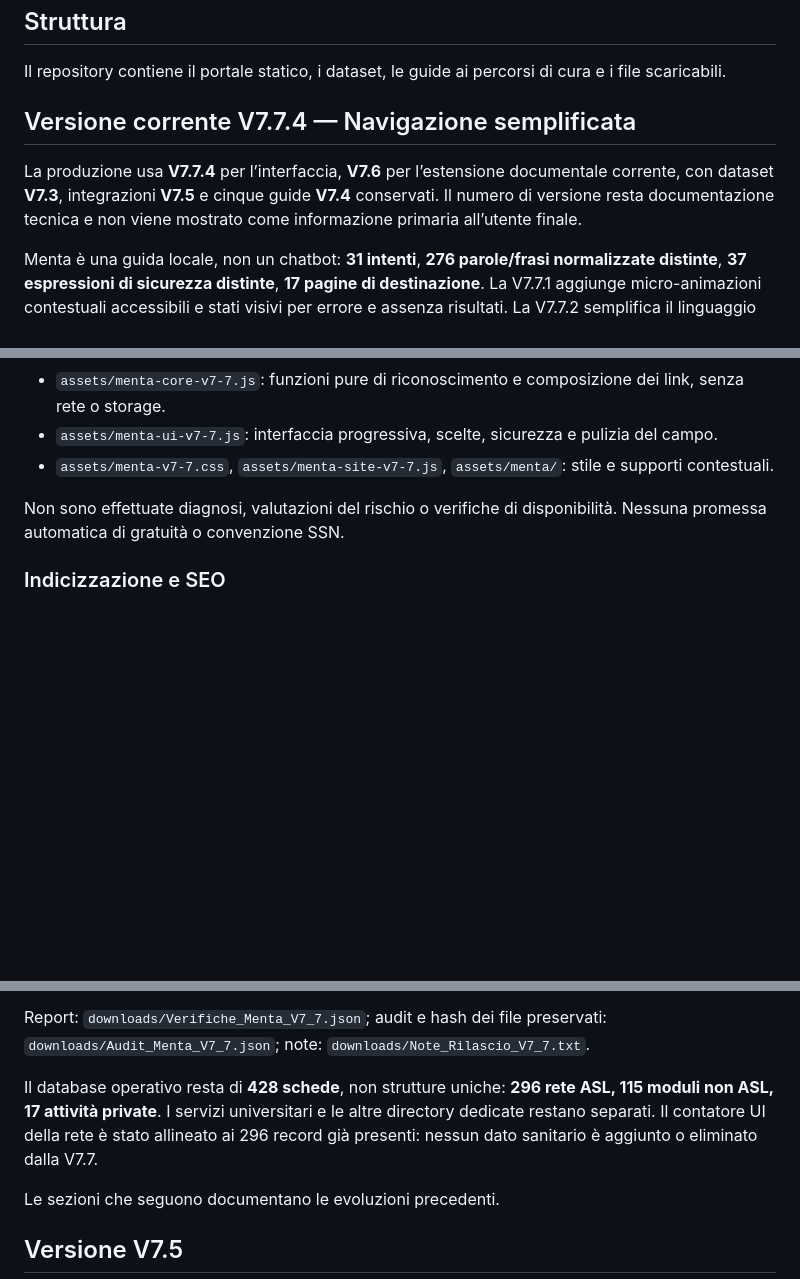
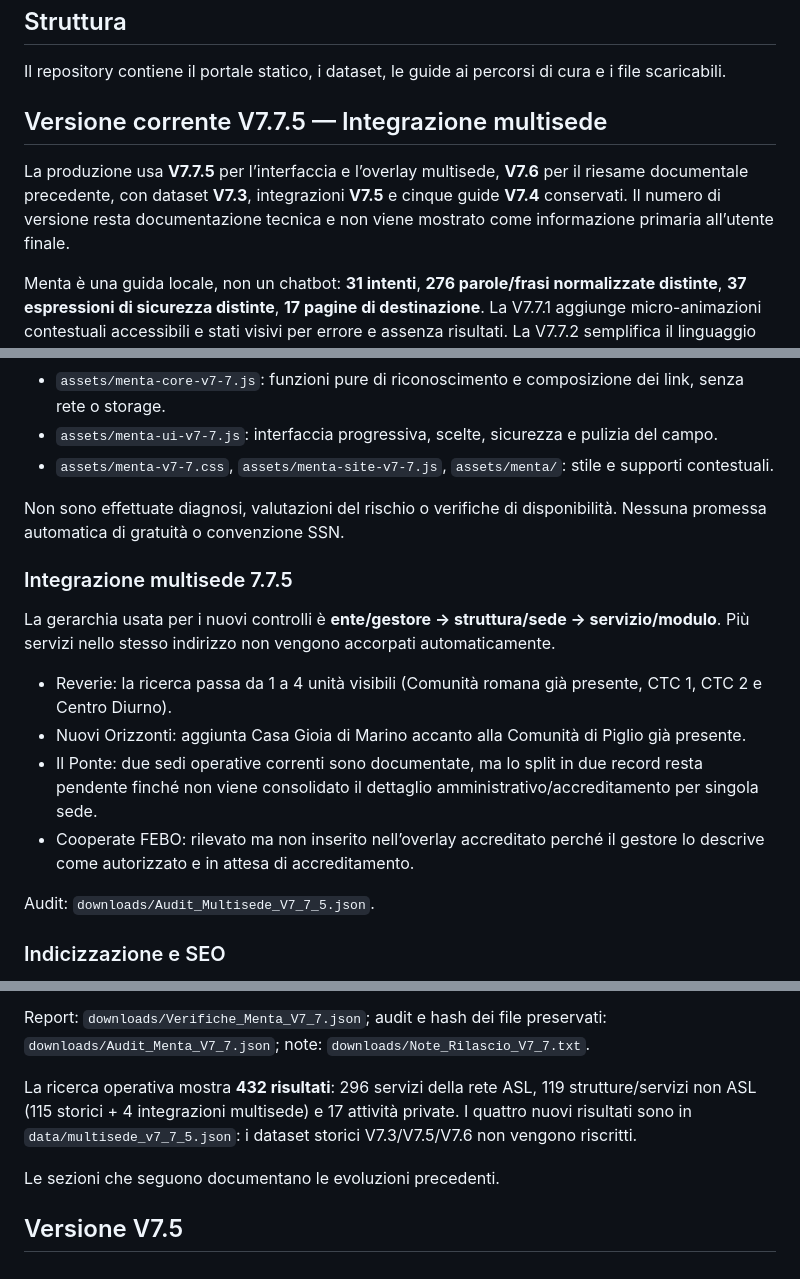
Before and after one commit to robgor95/mappatura-servizi-assistenza-psicologica, a Markdown page: README.md, 3 parts joined by grey strips. GitHub-like rendering; blank space fills up the shorter version.

Commit message:
docs: document multisite integration 7.7.5

```diff
--- a/README.md
+++ b/README.md
@@ -21,9 +21,9 @@ Non sono necessari GitHub Actions, Wrangler o secret Cloudflare nel repository p
 
 Il repository contiene il portale statico, i dataset, le guide ai percorsi di cura e i file scaricabili.
 
-## Versione corrente V7.7.4 — Navigazione semplificata
+## Versione corrente V7.7.5 — Integrazione multisede
 
-La produzione usa **V7.7.4** per l’interfaccia, **V7.6** per l’estensione documentale corrente, con dataset **V7.3**, integrazioni **V7.5** e cinque guide **V7.4** conservati. Il numero di versione resta documentazione tecnica e non viene mostrato come informazione primaria all’utente finale.
+La produzione usa **V7.7.5** per l’interfaccia e l’overlay multisede, **V7.6** per il riesame documentale precedente, con dataset **V7.3**, integrazioni **V7.5** e cinque guide **V7.4** conservati. Il numero di versione resta documentazione tecnica e non viene mostrato come informazione primaria all’utente finale.
 
 Menta è una guida locale, non un chatbot: **31 intenti**, **276 parole/frasi normalizzate distinte**, **37 espressioni di sicurezza distinte**, **17 pagine di destinazione**. La V7.7.1 aggiunge micro-animazioni contestuali accessibili e stati visivi per errore e assenza risultati. La V7.7.2 semplifica il linguaggio del frontend, sposta i dettagli di audit fuori dal percorso principale e amplia la guida al privato con scelta del professionista e approcci psicoterapeutici. Il testo libero non è trasmesso o memorizzato dal codice del sito. I link contengono solo categorie e luoghi riconosciuti.
 
@@ -34,6 +34,18 @@ Menta è una guida locale, non un chatbot: **31 intenti**, **276 parole/frasi no
 
 Non sono effettuate diagnosi, valutazioni del rischio o verifiche di disponibilità. Nessuna promessa automatica di gratuità o convenzione SSN.
 
+
+
+### Integrazione multisede 7.7.5
+
+La gerarchia usata per i nuovi controlli è **ente/gestore → struttura/sede → servizio/modulo**. Più servizi nello stesso indirizzo non vengono accorpati automaticamente.
+
+- Reverie: la ricerca passa da 1 a 4 unità visibili (Comunità romana già presente, CTC 1, CTC 2 e Centro Diurno).
+- Nuovi Orizzonti: aggiunta Casa Gioia di Marino accanto alla Comunità di Piglio già presente.
+- Il Ponte: due sedi operative correnti sono documentate, ma lo split in due record resta pendente finché non viene consolidato il dettaglio amministrativo/accreditamento per singola sede.
+- Cooperate FEBO: rilevato ma non inserito nell’overlay accreditato perché il gestore lo descrive come autorizzato e in attesa di accreditamento.
+
+Audit: `downloads/Audit_Multisede_V7_7_5.json`.
 
 ### Indicizzazione e SEO
 
@@ -55,7 +67,7 @@ Il test V7.5.1 citato nelle sezioni storiche sotto conserva le vecchie assunzion
 
 Report: `downloads/Verifiche_Menta_V7_7.json`; audit e hash dei file preservati: `downloads/Audit_Menta_V7_7.json`; note: `downloads/Note_Rilascio_V7_7.txt`.
 
-Il database operativo resta di **428 schede**, non strutture uniche: **296 rete ASL, 115 moduli non ASL, 17 attività private**. I servizi universitari e le altre directory dedicate restano separati. Il contatore UI della rete è stato allineato ai 296 record già presenti: nessun dato sanitario è aggiunto o eliminato dalla V7.7.
+La ricerca operativa mostra **432 risultati**: 296 servizi della rete ASL, 119 strutture/servizi non ASL (115 storici + 4 integrazioni multisede) e 17 attività private. I quattro nuovi risultati sono in `data/multisede_v7_7_5.json`: i dataset storici V7.3/V7.5/V7.6 non vengono riscritti.
 
 Le sezioni che seguono documentano le evoluzioni precedenti.
 
```
